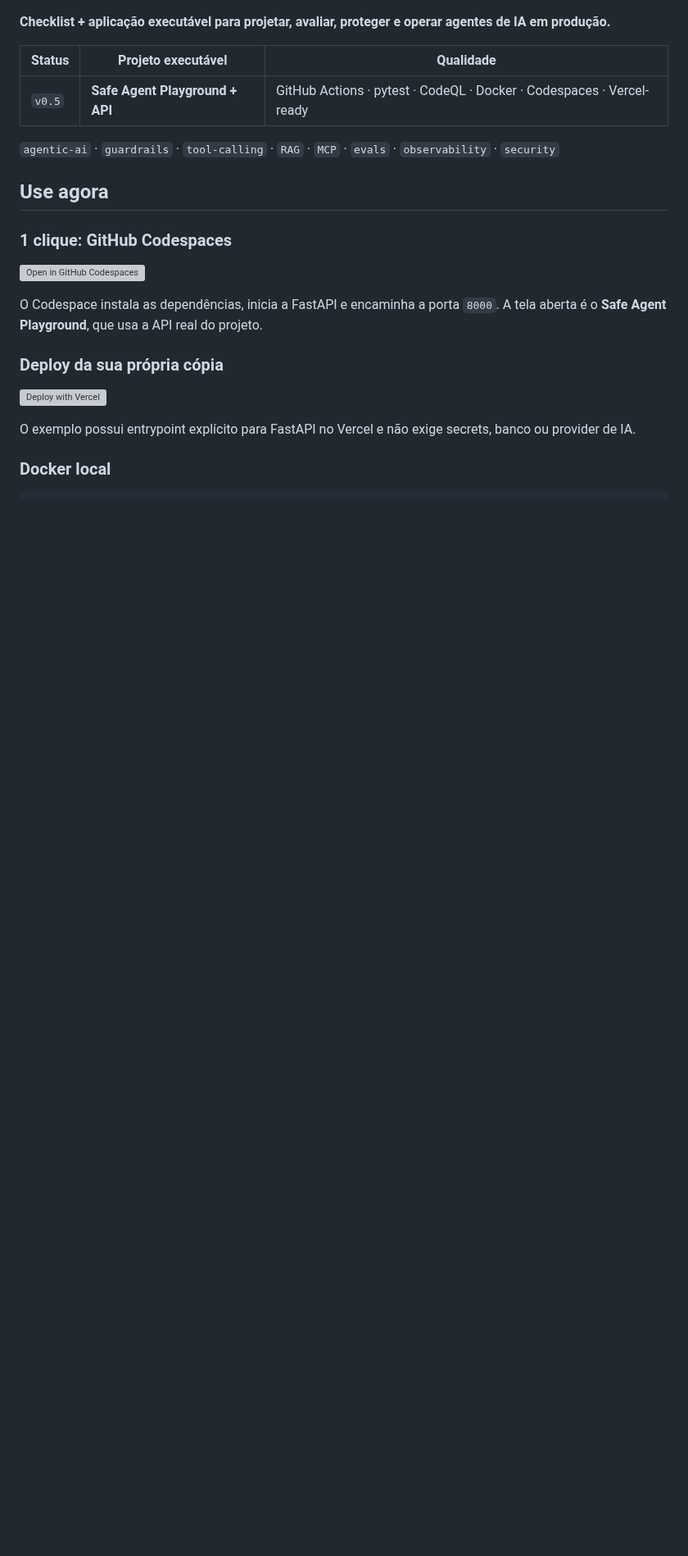
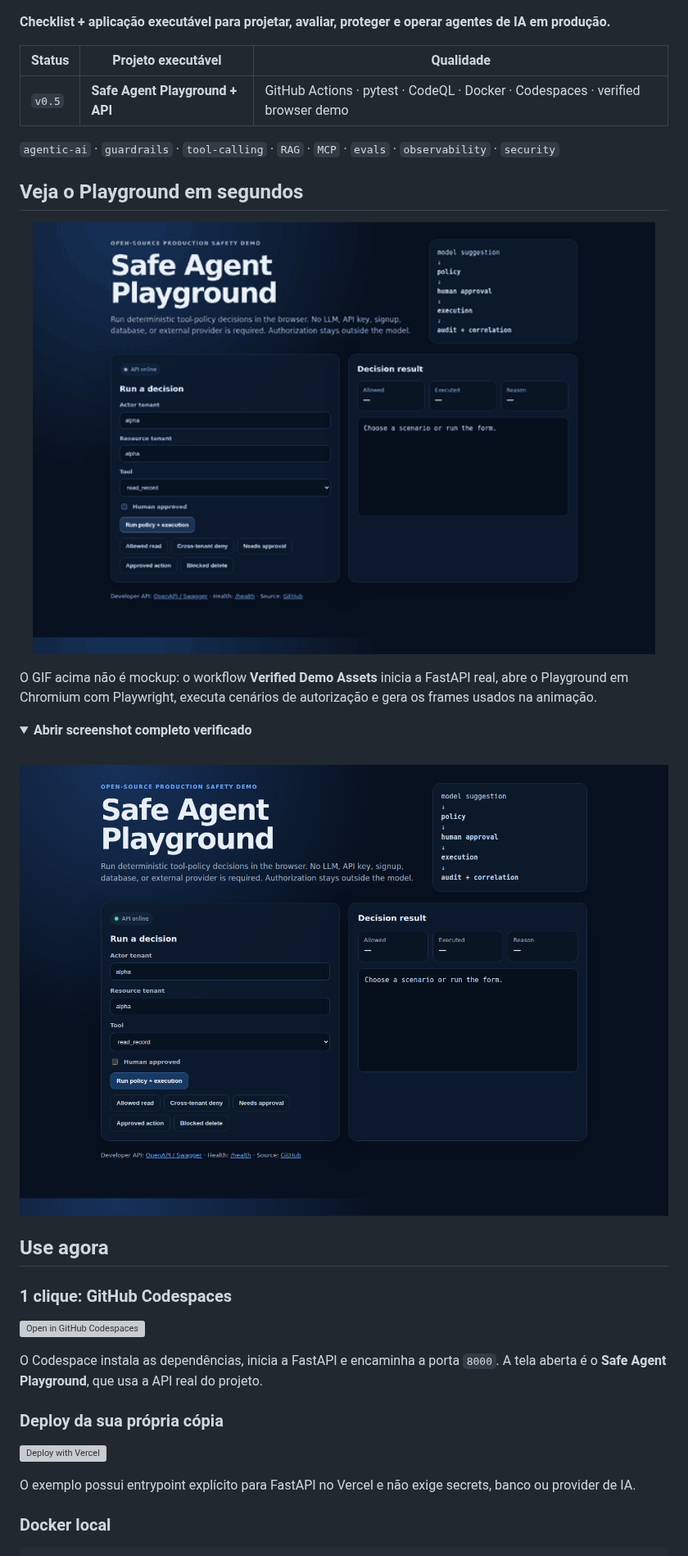
Before and after one commit to Videirafo/AI-Agent-Production-Checklist, a Markdown page: README.md, the part around one of its changes. Shown at 82% size. Rendered like a GitHub page; pictures changed too: assets/demo/safe-agent-demo.gif (added), assets/demo/safe-agent-playground.png (added); folded sections open; blank space fills up the shorter version; grey boxes are pictures that could not be loaded.

```diff
--- a/README.md
+++ b/README.md
@@ -12,9 +13,23 @@
 
 | Status | Projeto executável | Qualidade |
 |---|---|---|
-| `v0.5` | **Safe Agent Playground + API** | GitHub Actions · pytest · CodeQL · Docker · Codespaces · Vercel-ready |
+| `v0.5` | **Safe Agent Playground + API** | GitHub Actions · pytest · CodeQL · Docker · Codespaces · verified browser demo |
 
 `agentic-ai` · `guardrails` · `tool-calling` · `RAG` · `MCP` · `evals` · `observability` · `security`
+
+## Veja o Playground em segundos
+
+<p align="center">
+  <img src="./assets/demo/safe-agent-demo.gif" alt="Safe Agent Playground executing verified policy scenarios" width="760" />
+</p>
+
+O GIF acima não é mockup: o workflow **Verified Demo Assets** inicia a FastAPI real, abre o Playground em Chromium com Playwright, executa cenários de autorização e gera os frames usados na animação.
+
+<details>
+<summary><strong>Abrir screenshot completo verificado</strong></summary>
+<br />
+<p align="center"><img src="./assets/demo/safe-agent-playground.png" alt="Safe Agent Playground full screenshot" width="100%" /></p>
+</details>
 
 ## Use agora
 
```
Also changed, not shown: other parts of README.md (+1 -0 lines), 3 other files.
